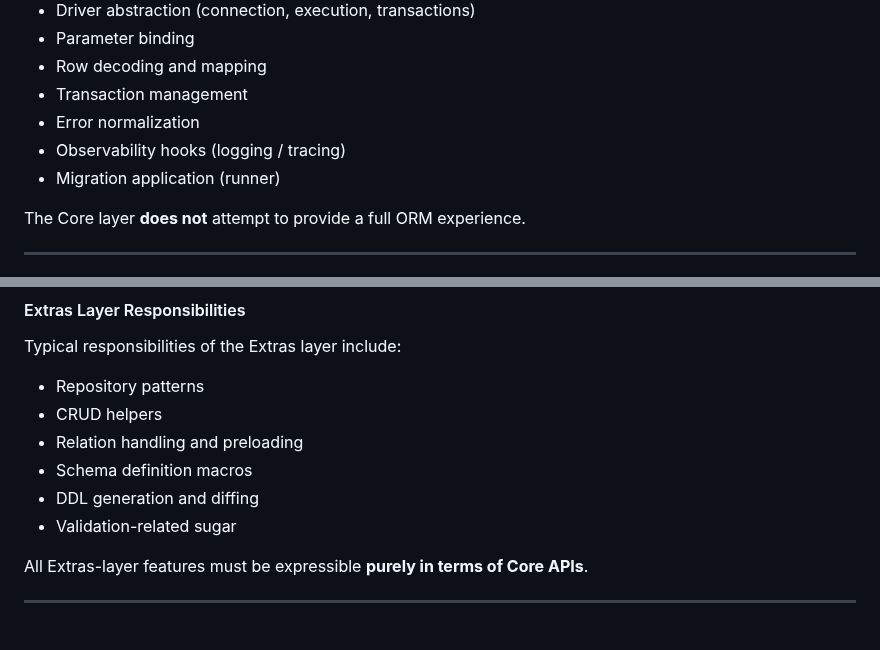
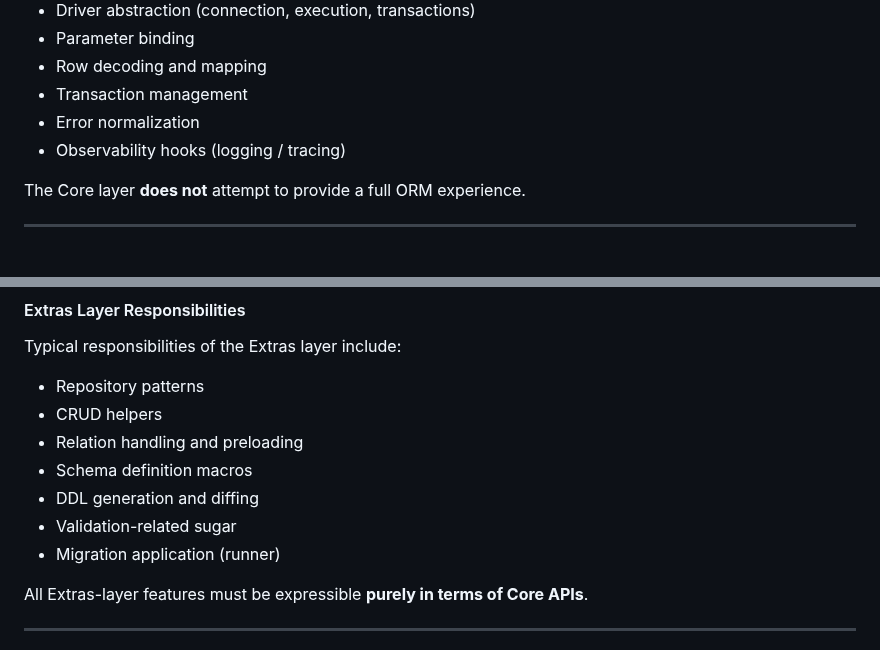
Before and after one commit to daikichiba9511/SQLSketch.jl, a Markdown page: docs/src/design.md, 2 parts joined by grey strips. GitHub-like rendering.

```diff
--- a/docs/src/design.md
+++ b/docs/src/design.md
@@ -108,7 +108,6 @@ The Core layer is responsible for:
 - Transaction management
 - Error normalization
 - Observability hooks (logging / tracing)
-- Migration application (runner)
 
 The Core layer **does not** attempt to provide a full ORM experience.
 
@@ -132,6 +131,7 @@ Typical responsibilities of the Extras layer include:
 - Schema definition macros
 - DDL generation and diffing
 - Validation-related sugar
+- Migration application (runner)
 
 All Extras-layer features must be expressible **purely in terms of Core APIs**.
 
```
Also changed, not shown: other parts of docs/src/design.md (+51 -49 lines).
